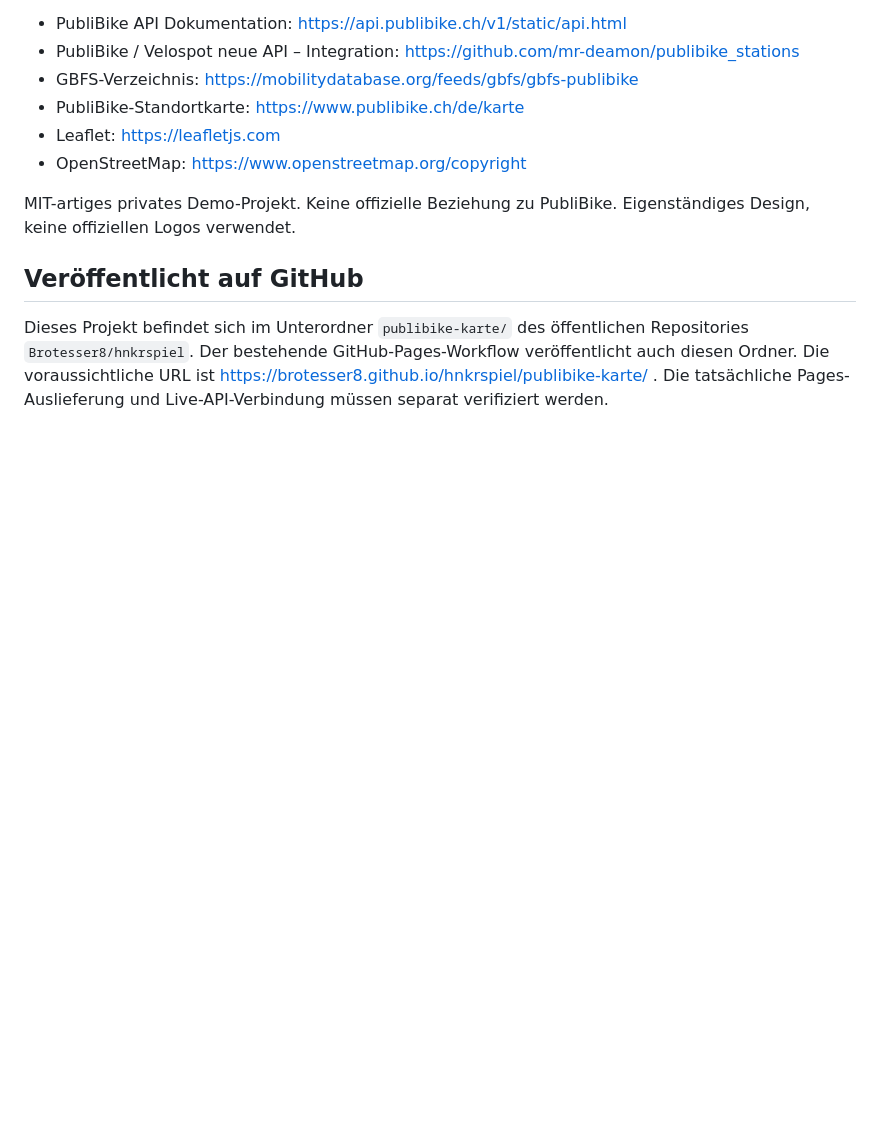
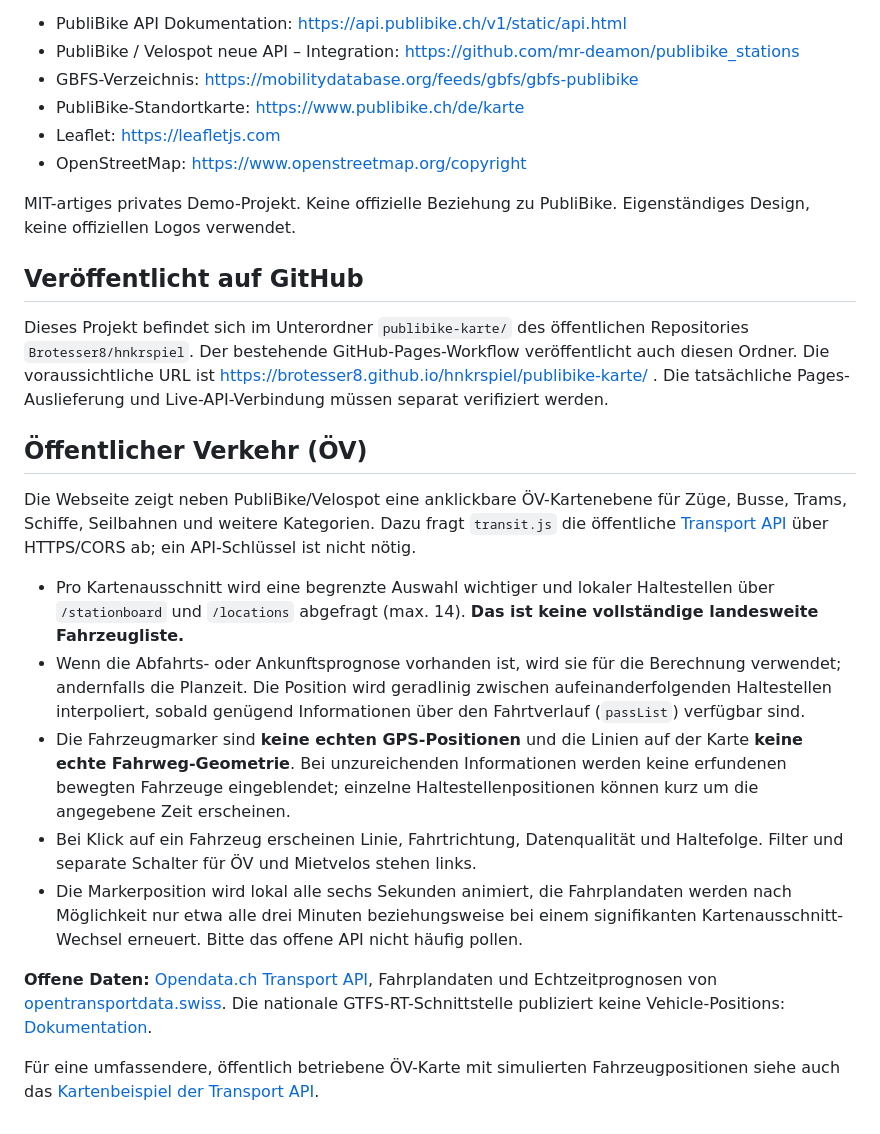
Before and after one commit to Brotesser8/hnkrspiel, a Markdown page: publibike-karte/README.md, the part around the change. Rendered like a GitHub page; blank space fills up the shorter version.

Commit message:
Document transit API, estimated positions and map coverage

```diff
--- a/publibike-karte/README.md
+++ b/publibike-karte/README.md
@@ -93,3 +93,18 @@ MIT-artiges privates Demo-Projekt. Keine offizielle Beziehung zu PubliBike. Eige
 ## Veröffentlicht auf GitHub
 
 Dieses Projekt befindet sich im Unterordner `publibike-karte/` des öffentlichen Repositories `Brotesser8/hnkrspiel`. Der bestehende GitHub-Pages-Workflow veröffentlicht auch diesen Ordner. Die voraussichtliche URL ist https://brotesser8.github.io/hnkrspiel/publibike-karte/ . Die tatsächliche Pages-Auslieferung und Live-API-Verbindung müssen separat verifiziert werden.
+
+
+## Öffentlicher Verkehr (ÖV)
+
+Die Webseite zeigt neben PubliBike/Velospot eine anklickbare ÖV-Kartenebene für Züge, Busse, Trams, Schiffe, Seilbahnen und weitere Kategorien. Dazu fragt `transit.js` die öffentliche [Transport API](https://transport.opendata.ch/docs.html) über HTTPS/CORS ab; ein API-Schlüssel ist nicht nötig.
+
+- Pro Kartenausschnitt wird eine begrenzte Auswahl wichtiger und lokaler Haltestellen über `/stationboard` und `/locations` abgefragt (max. 14). **Das ist keine vollständige landesweite Fahrzeugliste.**
+- Wenn die Abfahrts- oder Ankunftsprognose vorhanden ist, wird sie für die Berechnung verwendet; andernfalls die Planzeit. Die Position wird geradlinig zwischen aufeinanderfolgenden Haltestellen interpoliert, sobald genügend Informationen über den Fahrtverlauf (`passList`) verfügbar sind.
+- Die Fahrzeugmarker sind **keine echten GPS-Positionen** und die Linien auf der Karte **keine echte Fahrweg-Geometrie**. Bei unzureichenden Informationen werden keine erfundenen bewegten Fahrzeuge eingeblendet; einzelne Haltestellenpositionen können kurz um die angegebene Zeit erscheinen.
+- Bei Klick auf ein Fahrzeug erscheinen Linie, Fahrtrichtung, Datenqualität und Haltefolge. Filter und separate Schalter für ÖV und Mietvelos stehen links.
+- Die Markerposition wird lokal alle sechs Sekunden animiert, die Fahrplandaten werden nach Möglichkeit nur etwa alle drei Minuten beziehungsweise bei einem signifikanten Kartenausschnitt-Wechsel erneuert. Bitte das offene API nicht häufig pollen.
+
+**Offene Daten:** [Opendata.ch Transport API](https://transport.opendata.ch/), Fahrplandaten und Echtzeitprognosen von [opentransportdata.swiss](https://opentransportdata.swiss/). Die nationale GTFS-RT-Schnittstelle publiziert keine Vehicle-Positions: [Dokumentation](https://opentransportdata.swiss/de/cookbook/event-cookbook/gtfs-sa/).
+
+Für eine umfassendere, öffentlich betriebene ÖV-Karte mit simulierten Fahrzeugpositionen siehe auch das [Kartenbeispiel der Transport API](https://transport.opendata.ch/examples/map.html).
```
